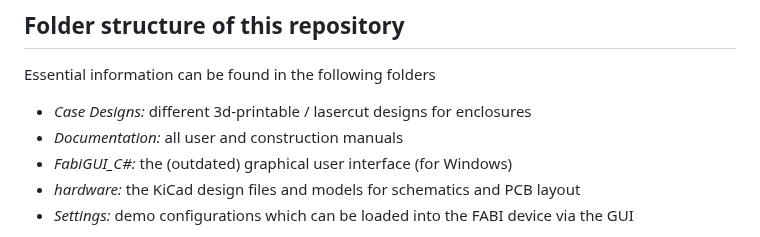
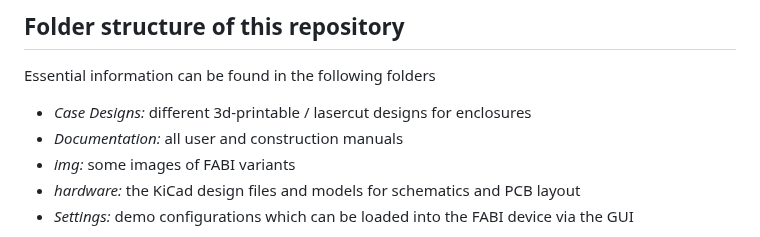
Before and after one commit to asterics/FABI, a Markdown page: README.md, the part around one of its changes. Rendered like a GitHub page.

```diff
--- a/README.md
+++ b/README.md
@@ -21,7 +21,7 @@ Additionally, a bluetooth-module is available for devices that do not have a USB
 Essential information can be found in the following folders
 * _Case Designs:_ different 3d-printable / lasercut designs for enclosures
 * _Documentation:_ all user and construction manuals
-* _FabiGUI_C#:_ the (outdated) graphical user interface (for Windows)
+* _img:_ some images of FABI variants
 * _hardware:_ the KiCad design files and models for schematics and PCB layout
 * _Settings:_ demo configurations which can be loaded into the FABI device via the GUI
 
```
Also changed, not shown: other parts of README.md (+0 -1 lines).
